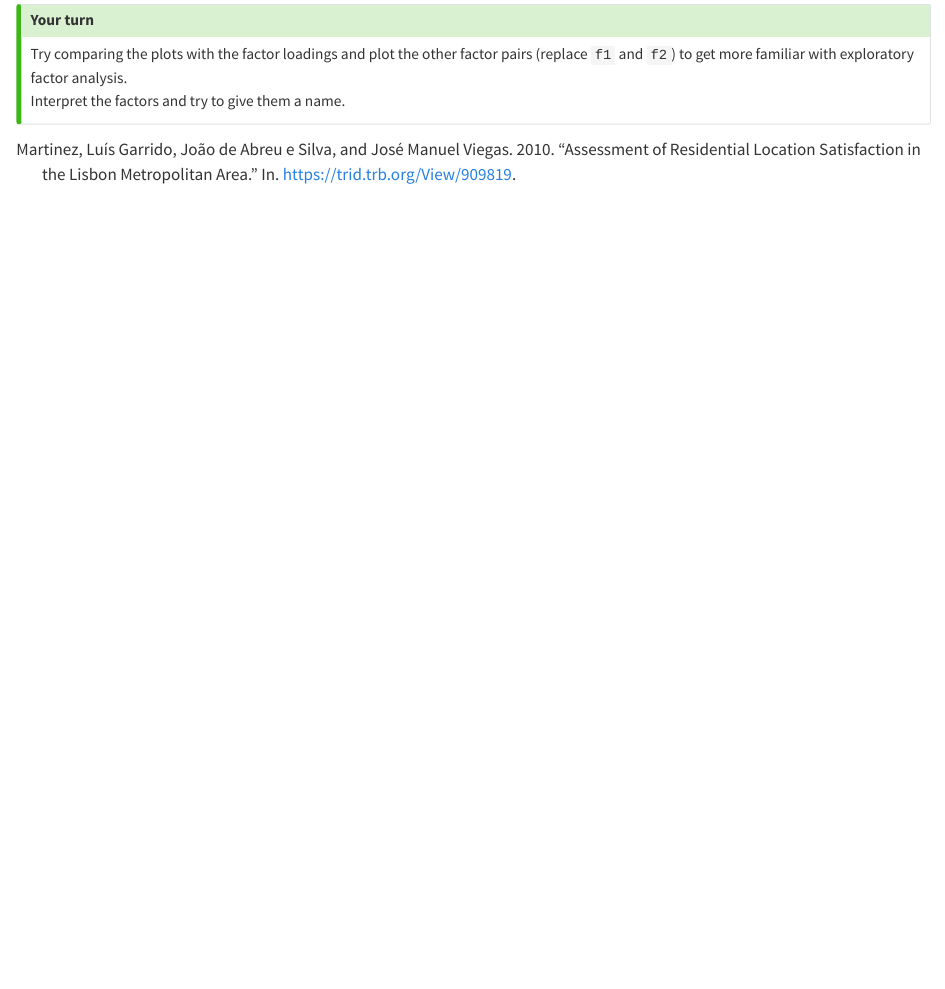
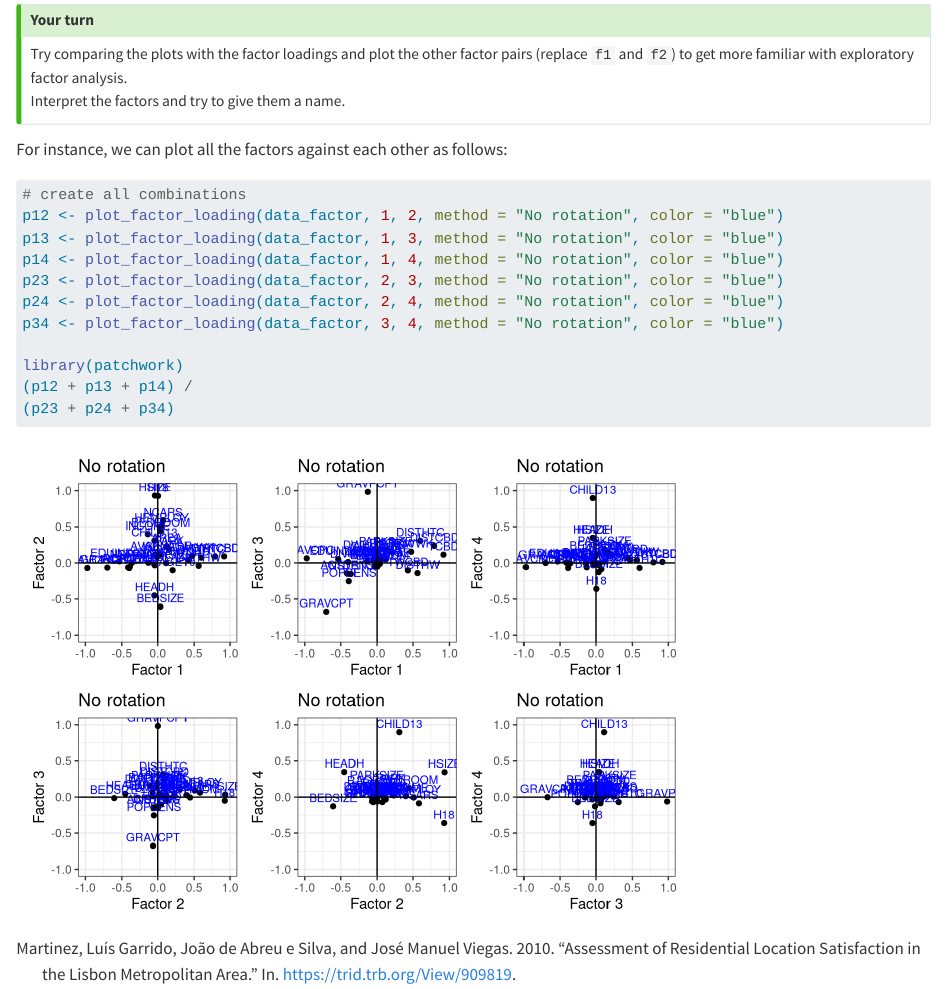
Before and after one commit to U-Shift/MQAT, a Quarto document (quarto/factor-analysis.qmd): the page in a window 1100 px wide, from 15380 px down. Rendered offline with R 4.5, knitr and Pandoc in place of Quarto, with nearby package versions; code that draws random numbers runs with fixed seeds of ours; some code elsewhere in the file could not run offline.

Commit message:
plot factor combinations
#6

````diff
--- a/quarto/factor-analysis.qmd
+++ b/quarto/factor-analysis.qmd
@@ -395,3 +395,5 @@ Variables that have low explaining variance in the two factors analysed, could b
 Try comparing the plots with the factor loadings and plot the other factor pairs (replace `f1` and `f2`) to get more familiar with exploratory factor analysis.\
 Interpret the factors and try to give them a name.
 :::
+
+For instance, we can plot all the factors against each other as follows:
@@ -397,0 +402,12 @@ Interpret the factors and try to give them a name.
+# create all combinations
+p12 <- plot_factor_loading(data_factor, 1, 2, method = "No rotation", color = "blue")
+p13 <- plot_factor_loading(data_factor, 1, 3, method = "No rotation", color = "blue")
+p14 <- plot_factor_loading(data_factor, 1, 4, method = "No rotation", color = "blue")
+p23 <- plot_factor_loading(data_factor, 2, 3, method = "No rotation", color = "blue")
+p24 <- plot_factor_loading(data_factor, 2, 4, method = "No rotation", color = "blue")
+p34 <- plot_factor_loading(data_factor, 3, 4, method = "No rotation", color = "blue")
+
+library(patchwork)
+(p12 + p13 + p14) /
+(p23 + p24 + p34)
+```
````
Also changed, not shown: quarto/factor-analysis.qmd (2 more changed lines).
